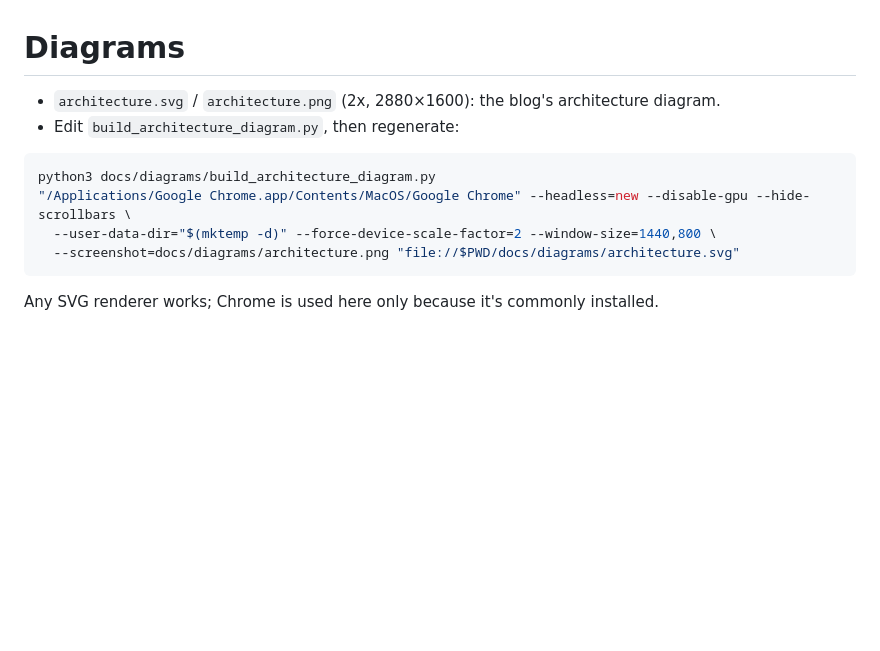
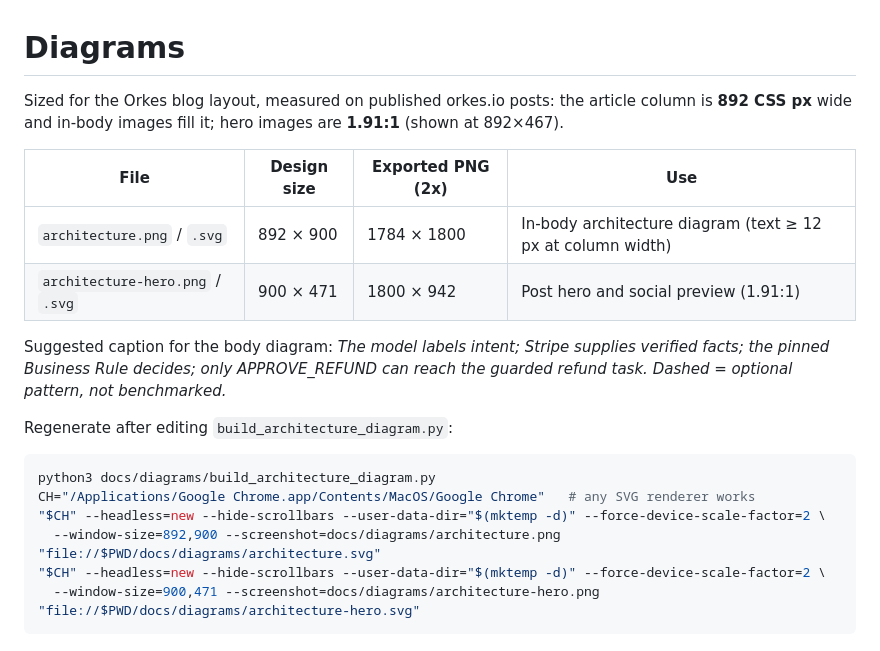
Before and after one commit to rashedtalukder/orkes-stripe-retail-decisions, a Markdown page: docs/diagrams/README.md, the part around the change. Drawn GitHub-style; blank space fills up the shorter version.

Commit message:
Resize diagrams for the blog column, add hero image, name GPT-6 Luna as escalation model, show 1M cost only

````diff
--- a/docs/diagrams/README.md
+++ b/docs/diagrams/README.md
@@ -1,13 +1,23 @@
 # Diagrams
 
-- `architecture.svg` / `architecture.png` (2x, 2880×1600): the blog's architecture diagram.
-- Edit `build_architecture_diagram.py`, then regenerate:
+Sized for the Orkes blog layout, measured on published orkes.io posts: the article column is **892 CSS px** wide
+and in-body images fill it; hero images are **1.91:1** (shown at 892×467).
+
+| File | Design size | Exported PNG (2x) | Use |
+|---|---|---|---|
+| `architecture.png` / `.svg` | 892 × 900 | 1784 × 1800 | In-body architecture diagram (text ≥ 12 px at column width) |
+| `architecture-hero.png` / `.svg` | 900 × 471 | 1800 × 942 | Post hero and social preview (1.91:1) |
+
+Suggested caption for the body diagram: *The model labels intent; Stripe supplies verified facts; the pinned
+Business Rule decides; only APPROVE_REFUND can reach the guarded refund task. Dashed = optional pattern, not benchmarked.*
+
+Regenerate after editing `build_architecture_diagram.py`:
 
 ```bash
 python3 docs/diagrams/build_architecture_diagram.py
-"/Applications/Google Chrome.app/Contents/MacOS/Google Chrome" --headless=new --disable-gpu --hide-scrollbars \
-  --user-data-dir="$(mktemp -d)" --force-device-scale-factor=2 --window-size=1440,800 \
-  --screenshot=docs/diagrams/architecture.png "file://$PWD/docs/diagrams/architecture.svg"
+CH="/Applications/Google Chrome.app/Contents/MacOS/Google Chrome"   # any SVG renderer works
+"$CH" --headless=new --hide-scrollbars --user-data-dir="$(mktemp -d)" --force-device-scale-factor=2 \
+  --window-size=892,900 --screenshot=docs/diagrams/architecture.png "file://$PWD/docs/diagrams/architecture.svg"
+"$CH" --headless=new --hide-scrollbars --user-data-dir="$(mktemp -d)" --force-device-scale-factor=2 \
+  --window-size=900,471 --screenshot=docs/diagrams/architecture-hero.png "file://$PWD/docs/diagrams/architecture-hero.svg"
 ```
-
-Any SVG renderer works; Chrome is used here only because it's commonly installed.
````
Also changed, not shown: README.md (+1 -1 lines), docs/blog-outline.md (+11 -9 lines), docs/diagrams/architecture-hero.png (added), docs/diagrams/architecture.png, 3 other files.
